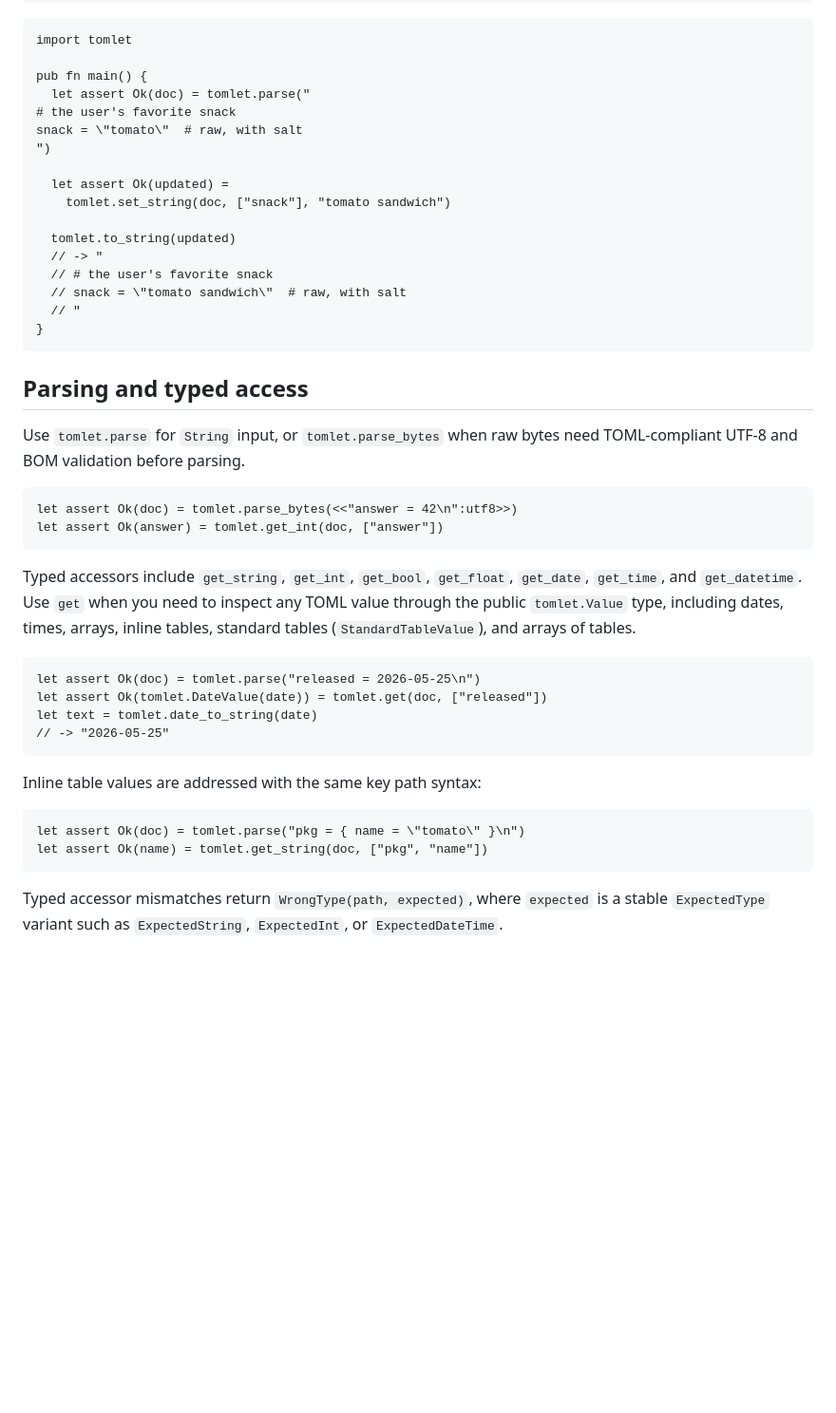
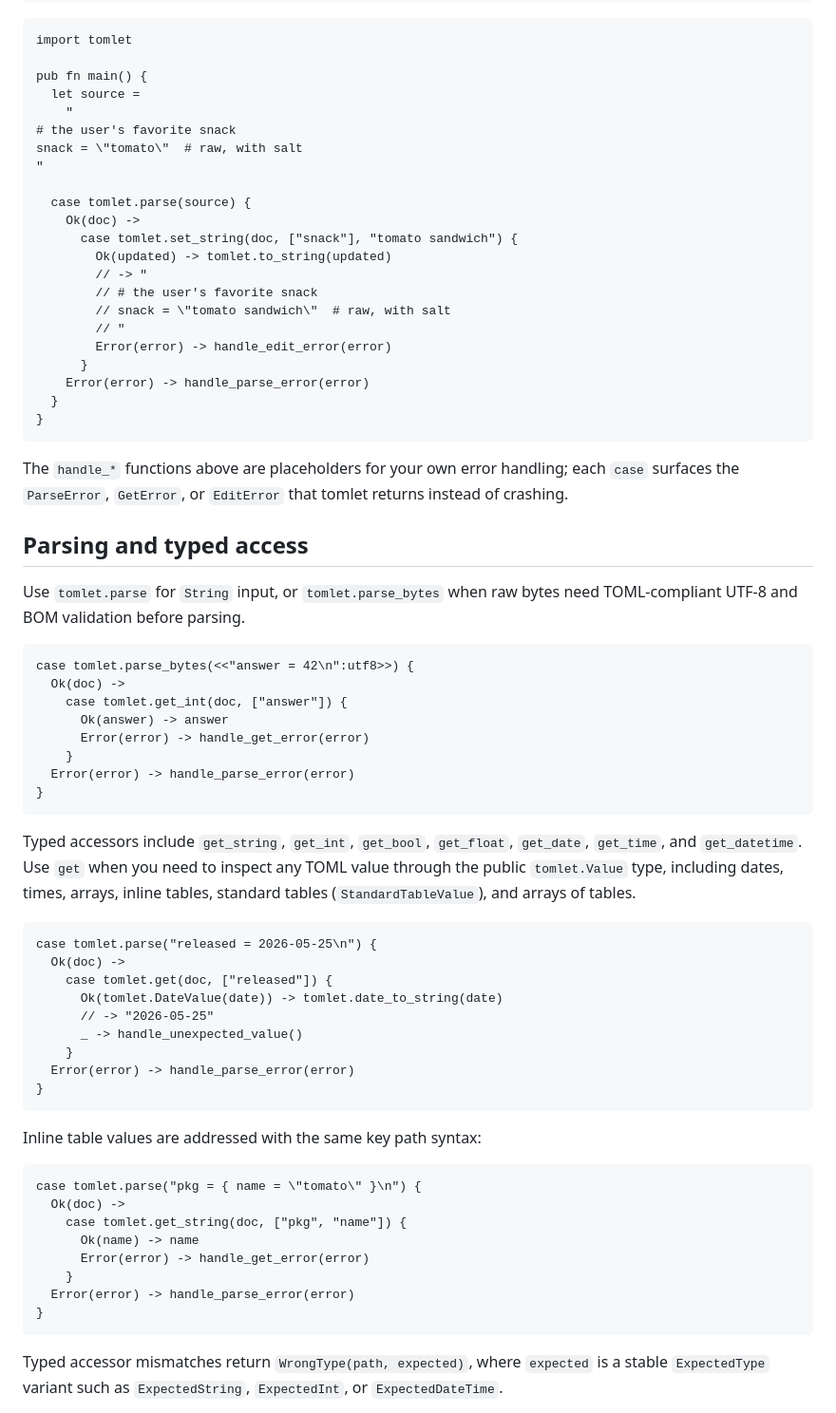
Before and after one commit to tylerbutler/tomlet, a Markdown page: README.md, the part around one of its changes. Shown at 95% size. Rendered like a GitHub page; blank space fills up the shorter version.

````diff
--- a/README.md
+++ b/README.md
@@ -21,21 +21,30 @@ gleam add tomlet
 import tomlet
 
 pub fn main() {
-  let assert Ok(doc) = tomlet.parse("
+  let source =
+    "
 # the user's favorite snack
 snack = \"tomato\"  # raw, with salt
-")
+"
 
-  let assert Ok(updated) =
-    tomlet.set_string(doc, ["snack"], "tomato sandwich")
-
-  tomlet.to_string(updated)
-  // -> "
-  // # the user's favorite snack
-  // snack = \"tomato sandwich\"  # raw, with salt
-  // "
+  case tomlet.parse(source) {
+    Ok(doc) ->
+      case tomlet.set_string(doc, ["snack"], "tomato sandwich") {
+        Ok(updated) -> tomlet.to_string(updated)
+        // -> "
+        // # the user's favorite snack
+        // snack = \"tomato sandwich\"  # raw, with salt
+        // "
+        Error(error) -> handle_edit_error(error)
+      }
+    Error(error) -> handle_parse_error(error)
+  }
 }
 ```
+
+The `handle_*` functions above are placeholders for your own error handling;
+each `case` surfaces the `ParseError`, `GetError`, or `EditError` that tomlet
+returns instead of crashing.
 
 ## Parsing and typed access
 
@@ -43,8 +52,14 @@ Use `tomlet.parse` for `String` input, or `tomlet.parse_bytes` when raw bytes
 need TOML-compliant UTF-8 and BOM validation before parsing.
 
 ```gleam
-let assert Ok(doc) = tomlet.parse_bytes(<<"answer = 42\n":utf8>>)
-let assert Ok(answer) = tomlet.get_int(doc, ["answer"])
+case tomlet.parse_bytes(<<"answer = 42\n":utf8>>) {
+  Ok(doc) ->
+    case tomlet.get_int(doc, ["answer"]) {
+      Ok(answer) -> answer
+      Error(error) -> handle_get_error(error)
+    }
+  Error(error) -> handle_parse_error(error)
+}
 ```
 
 Typed accessors include `get_string`, `get_int`, `get_bool`, `get_float`,
@@ -54,17 +69,28 @@ arrays, inline tables, standard tables (`StandardTableValue`), and arrays of
 tables.
 
 ```gleam
-let assert Ok(doc) = tomlet.parse("released = 2026-05-25\n")
-let assert Ok(tomlet.DateValue(date)) = tomlet.get(doc, ["released"])
-let text = tomlet.date_to_string(date)
-// -> "2026-05-25"
+case tomlet.parse("released = 2026-05-25\n") {
+  Ok(doc) ->
+    case tomlet.get(doc, ["released"]) {
+      Ok(tomlet.DateValue(date)) -> tomlet.date_to_string(date)
+      // -> "2026-05-25"
+      _ -> handle_unexpected_value()
+    }
+  Error(error) -> handle_parse_error(error)
+}
 ```
 
 Inline table values are addressed with the same key path syntax:
 
 ```gleam
-let assert Ok(doc) = tomlet.parse("pkg = { name = \"tomato\" }\n")
-let assert Ok(name) = tomlet.get_string(doc, ["pkg", "name"])
+case tomlet.parse("pkg = { name = \"tomato\" }\n") {
+  Ok(doc) ->
+    case tomlet.get_string(doc, ["pkg", "name"]) {
+      Ok(name) -> name
+      Error(error) -> handle_get_error(error)
+    }
+  Error(error) -> handle_parse_error(error)
+}
 ```
 
 Typed accessor mismatches return `WrongType(path, expected)`, where `expected`
````
Also changed, not shown: other parts of README.md (+55 -26 lines).
